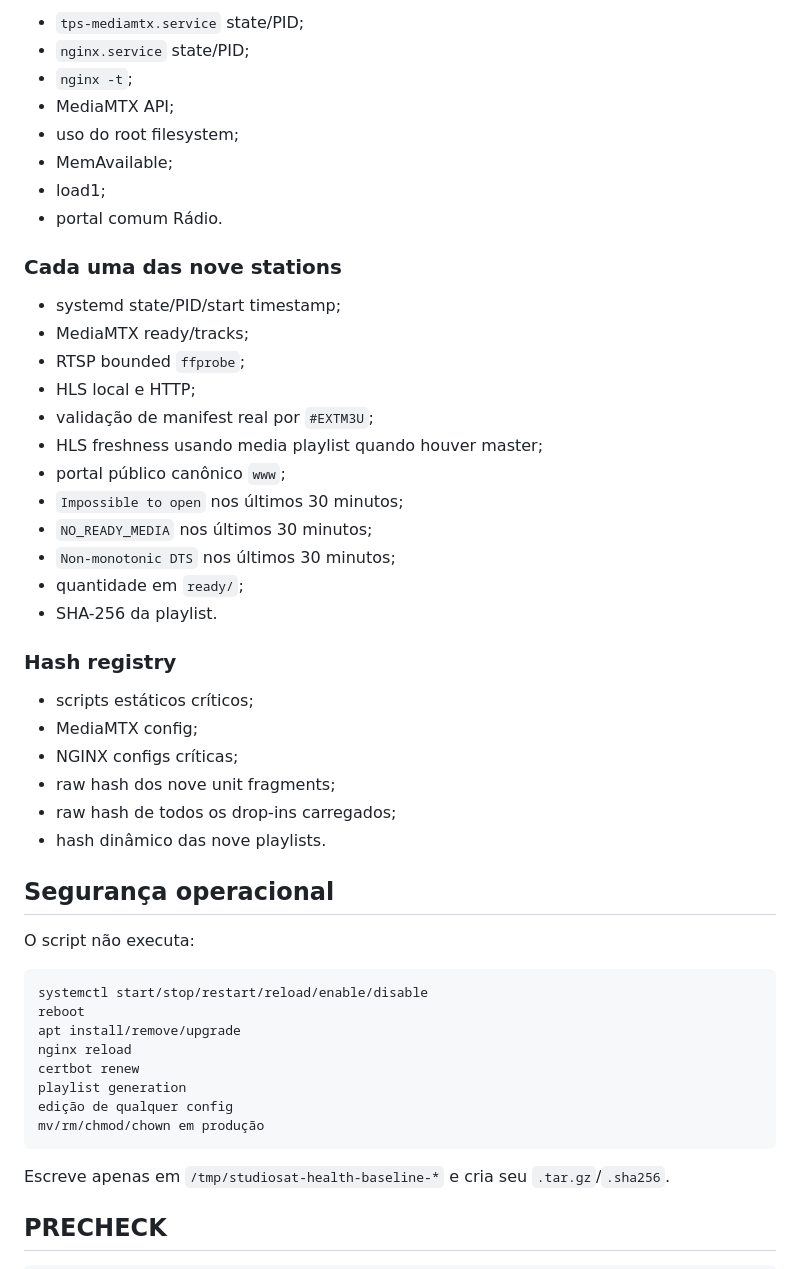
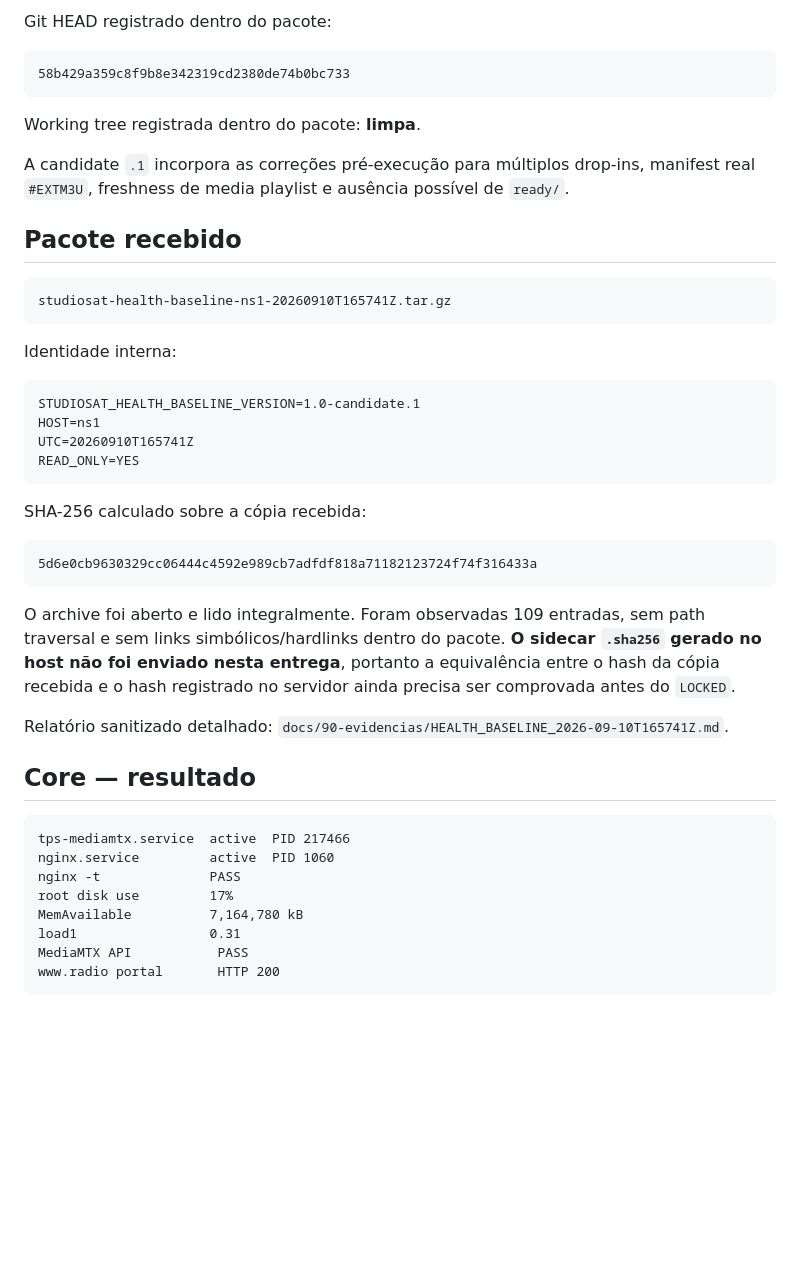
Before and after one commit to MarcoTuaTelecom/Projeto-StudioSat-Web-Radios-e-TVs-, a Markdown page: docs/40-stage-reports/CHG-004B-2026-09-10-baseline-oficial.md, the part around one of its changes. Rendered like a GitHub page; blank space fills up the shorter version.

Commit message:
docs(CHG-004B): registra resultados e mantém lock pendente de hashes do host

````diff
--- a/docs/40-stage-reports/CHG-004B-2026-09-10-baseline-oficial.md
+++ b/docs/40-stage-reports/CHG-004B-2026-09-10-baseline-oficial.md
@@ -59,51 +38,48 @@ Git blob atual da candidate no repositório após a correção: `de6c5fec9a5ad04
-- `tps-mediamtx.service` state/PID;
-- `nginx.service` state/PID;
-- `nginx -t`;
-- MediaMTX API;
-- uso do root filesystem;
-- MemAvailable;
-- load1;
-- portal comum Rádio.
-
-### Cada uma das nove stations
-
-- systemd state/PID/start timestamp;
-- MediaMTX ready/tracks;
-- RTSP bounded `ffprobe`;
-- HLS local e HTTP;
-- validação de manifest real por `#EXTM3U`;
-- HLS freshness usando media playlist quando houver master;
-- portal público canônico `www`;
-- `Impossible to open` nos últimos 30 minutos;
-- `NO_READY_MEDIA` nos últimos 30 minutos;
-- `Non-monotonic DTS` nos últimos 30 minutos;
-- quantidade em `ready/`;
-- SHA-256 da playlist.
-
-### Hash registry
-
-- scripts estáticos críticos;
-- MediaMTX config;
-- NGINX configs críticas;
-- raw hash dos nove unit fragments;
-- raw hash de todos os drop-ins carregados;
-- hash dinâmico das nove playlists.
-
-## Segurança operacional
-
-O script não executa:
+Git HEAD registrado dentro do pacote:
 
 ```text
-systemctl start/stop/restart/reload/enable/disable
-reboot
-apt install/remove/upgrade
-nginx reload
-certbot renew
-playlist generation
-edição de qualquer config
-mv/rm/chmod/chown em produção
+58b429a359c8f9b8e342319cd2380de74b0bc733
 ```
 
-Escreve apenas em `/tmp/studiosat-health-baseline-*` e cria seu `.tar.gz`/`.sha256`.
+Working tree registrada dentro do pacote: **limpa**.
 
-## PRECHECK
+A candidate `.1` incorpora as correções pré-execução para múltiplos drop-ins, manifest real `#EXTM3U`, freshness de media playlist e ausência possível de `ready/`.
+
+## Pacote recebido
+
+```text
+studiosat-health-baseline-ns1-20260910T165741Z.tar.gz
+```
+
+Identidade interna:
+
+```text
+STUDIOSAT_HEALTH_BASELINE_VERSION=1.0-candidate.1
+HOST=ns1
+UTC=20260910T165741Z
+READ_ONLY=YES
+```
+
+SHA-256 calculado sobre a cópia recebida:
+
+```text
+5d6e0cb9630329cc06444c4592e989cb7adfdf818a71182123724f74f316433a
+```
+
+O archive foi aberto e lido integralmente. Foram observadas 109 entradas, sem path traversal e sem links simbólicos/hardlinks dentro do pacote. **O sidecar `.sha256` gerado no host não foi enviado nesta entrega**, portanto a equivalência entre o hash da cópia recebida e o hash registrado no servidor ainda precisa ser comprovada antes do `LOCKED`.
+
+Relatório sanitizado detalhado: `docs/90-evidencias/HEALTH_BASELINE_2026-09-10T165741Z.md`.
+
+## Core — resultado
+
+```text
+tps-mediamtx.service  active  PID 217466
+nginx.service         active  PID 1060
+nginx -t              PASS
+root disk use         17%
+MemAvailable          7,164,780 kB
+load1                 0.31
+MediaMTX API           PASS
+www.radio portal       HTTP 200
+```
+
````
Also changed, not shown: other parts of docs/40-stage-reports/CHG-004B-2026-09-10-baseline-oficial.md (+112 -110 lines).
